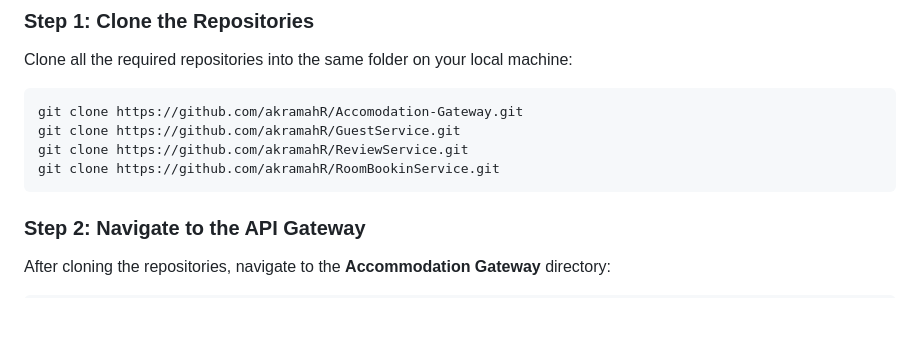
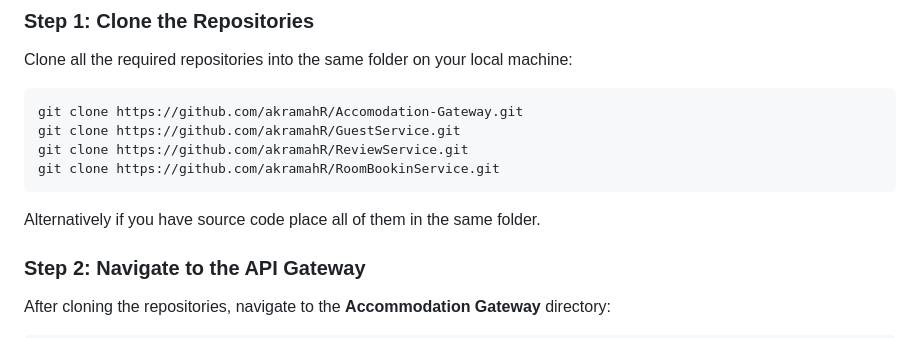
Before and after one commit to akramahR/Accomodation-Gateway, a Markdown page: README.md, the part around the change. GitHub-like rendering; blank space fills up the shorter version.

````diff
--- a/README.md
+++ b/README.md
@@ -28,6 +28,7 @@ git clone https://github.com/akramahR/ReviewService.git
 git clone https://github.com/akramahR/RoomBookinService.git
 ```
 
+Alternatively if you have source code place all of them in the same folder.
 ### Step 2: Navigate to the API Gateway
 
 After cloning the repositories, navigate to the **Accommodation Gateway** directory:
````
